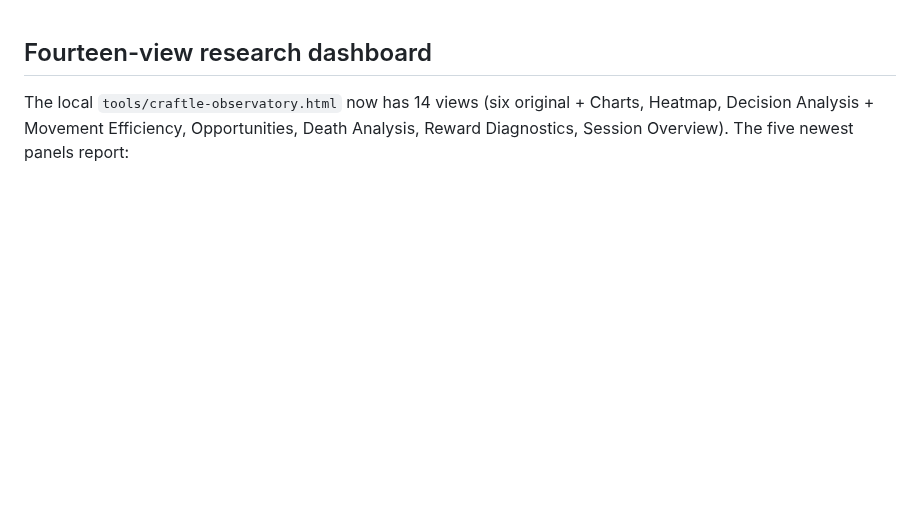
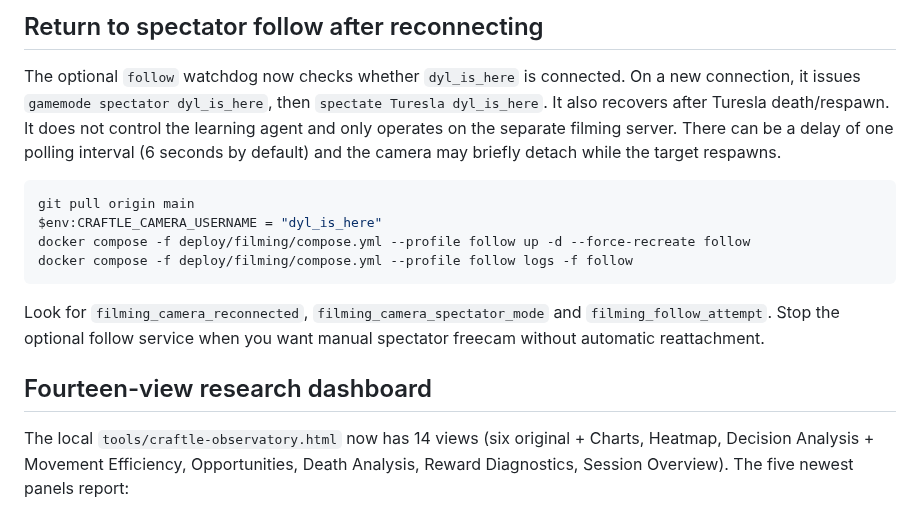
Before and after one commit to dylandlr/craftle, a Markdown page: docs/record-native-minecraft.md, the part around the change. Rendered like a GitHub page; blank space fills up the shorter version.

Commit message:
docs: camera reconnect automatically restores spectator and follow

````diff
--- a/docs/record-native-minecraft.md
+++ b/docs/record-native-minecraft.md
@@ -1,3 +1,16 @@
+## Return to spectator follow after reconnecting
+
+The optional `follow` watchdog now checks whether `dyl_is_here` is connected. On a new connection, it issues `gamemode spectator dyl_is_here`, then `spectate Turesla dyl_is_here`. It also recovers after Turesla death/respawn. It does not control the learning agent and only operates on the separate filming server. There can be a delay of one polling interval (6 seconds by default) and the camera may briefly detach while the target respawns.
+
+```powershell
+git pull origin main
+$env:CRAFTLE_CAMERA_USERNAME = "dyl_is_here"
+docker compose -f deploy/filming/compose.yml --profile follow up -d --force-recreate follow
+docker compose -f deploy/filming/compose.yml --profile follow logs -f follow
+```
+
+Look for `filming_camera_reconnected`, `filming_camera_spectator_mode` and `filming_follow_attempt`. Stop the optional follow service when you want manual spectator freecam without automatic reattachment.
+
 ## Fourteen-view research dashboard
 
 The local `tools/craftle-observatory.html` now has 14 views (six original + Charts, Heatmap, Decision Analysis + Movement Efficiency, Opportunities, Death Analysis, Reward Diagnostics, Session Overview). The five newest panels report:
````
